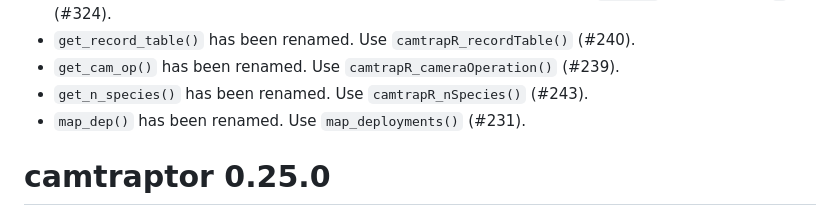
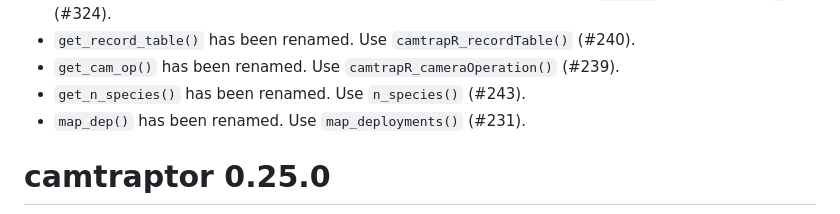
Before and after one commit to inbo/camtraptor, a Markdown page: NEWS.md, the part around the change. GitHub-like rendering.

Commit message:
Correct error in NEWS.md

```diff
--- a/NEWS.md
+++ b/NEWS.md
@@ -13,7 +13,7 @@ It replaces the now deprecated `read_camtrap_dp()` (with underscore) (#298).
 - The first argument of many functions accepts a Camtrap DP object: not `package` anymore, but `x` (#324).
 - `get_record_table()` has been renamed. Use `camtrapR_recordTable()` (#240).
 - `get_cam_op()` has been renamed. Use `camtrapR_cameraOperation()` (#239).
-- `get_n_species()` has been renamed. Use `camtrapR_nSpecies()` (#243).
+- `get_n_species()` has been renamed. Use `n_species()` (#243).
 - `map_dep()` has been renamed. Use `map_deployments()` (#231).
 
 # camtraptor 0.25.0
```
